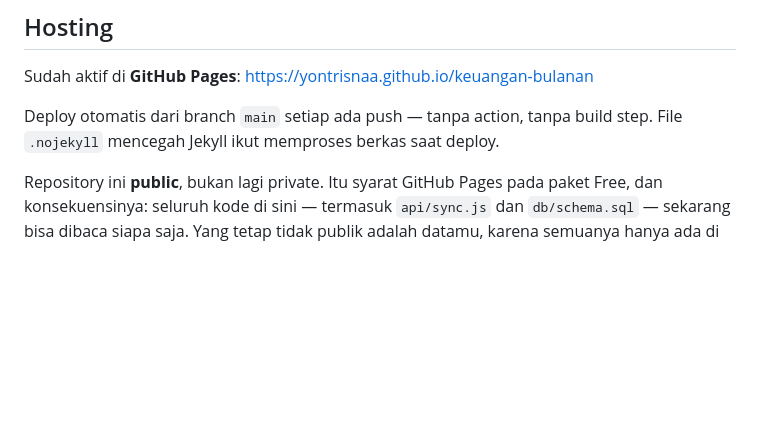
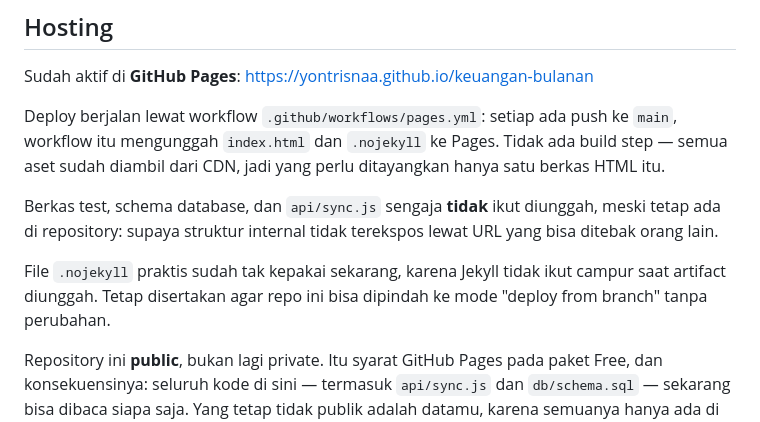
Before and after one commit to yontrisnaa/keuangan-bulanan, a Markdown page: README.md, the part around the change. Drawn GitHub-style; blank space fills up the shorter version.

Commit message:
docs: koreksi deskripsi hosting agar sesuai mekanisme sebenarnya
README sebelumnya ditulis saat Pages baru direncanakan, dan masih\nmenganggap deploy berjalan dari branch tanpa action. Kenyataannya deploy lewat\nworkflow .github/workflows/pages.yml, dan Jekyll tidak pernah ikut campur\nkarena yang diunggah artifact, bukan sumber repo.

Dokumentasi yang salah lebih buruk daripada tidak ada: orang akan mencari\nperan .nojekyll dan bingung kenapa tidak berefek.

Co-authored-by: Cerberus <clio-agent@cerberuslabs.ai>

```diff
--- a/README.md
+++ b/README.md
@@ -85,8 +85,18 @@ SYNC_SECRET=<rahasia panjang>
 
 Sudah aktif di **GitHub Pages**: https://yontrisnaa.github.io/keuangan-bulanan
 
-Deploy otomatis dari branch `main` setiap ada push — tanpa action, tanpa build
-step. File `.nojekyll` mencegah Jekyll ikut memproses berkas saat deploy.
+Deploy berjalan lewat workflow `.github/workflows/pages.yml`: setiap ada push ke
+`main`, workflow itu mengunggah `index.html` dan `.nojekyll` ke Pages. Tidak ada
+build step — semua aset sudah diambil dari CDN, jadi yang perlu ditayangkan
+hanya satu berkas HTML itu.
+
+Berkas test, schema database, dan `api/sync.js` sengaja **tidak** ikut diunggah,
+meski tetap ada di repository: supaya struktur internal tidak terekspos lewat
+URL yang bisa ditebak orang lain.
+
+File `.nojekyll` praktis sudah tak kepakai sekarang, karena Jekyll tidak
+ikut campur saat artifact diunggah. Tetap disertakan agar repo ini bisa
+dipindah ke mode "deploy from branch" tanpa perubahan.
 
 Repository ini **public**, bukan lagi private. Itu syarat GitHub Pages pada
 paket Free, dan konsekuensinya: seluruh kode di sini — termasuk `api/sync.js`
```
